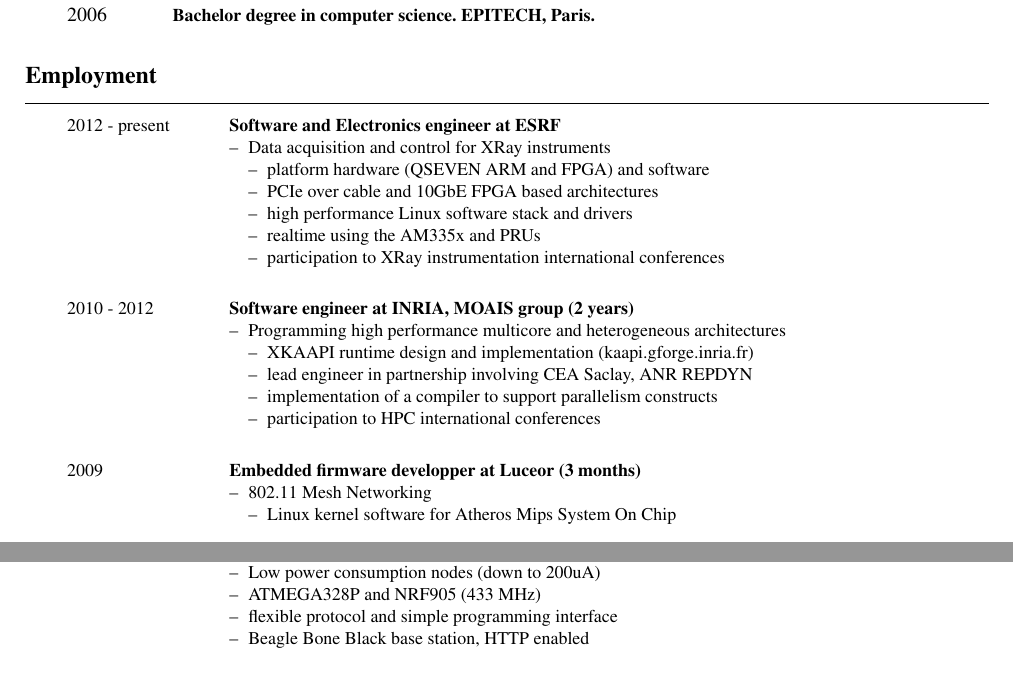
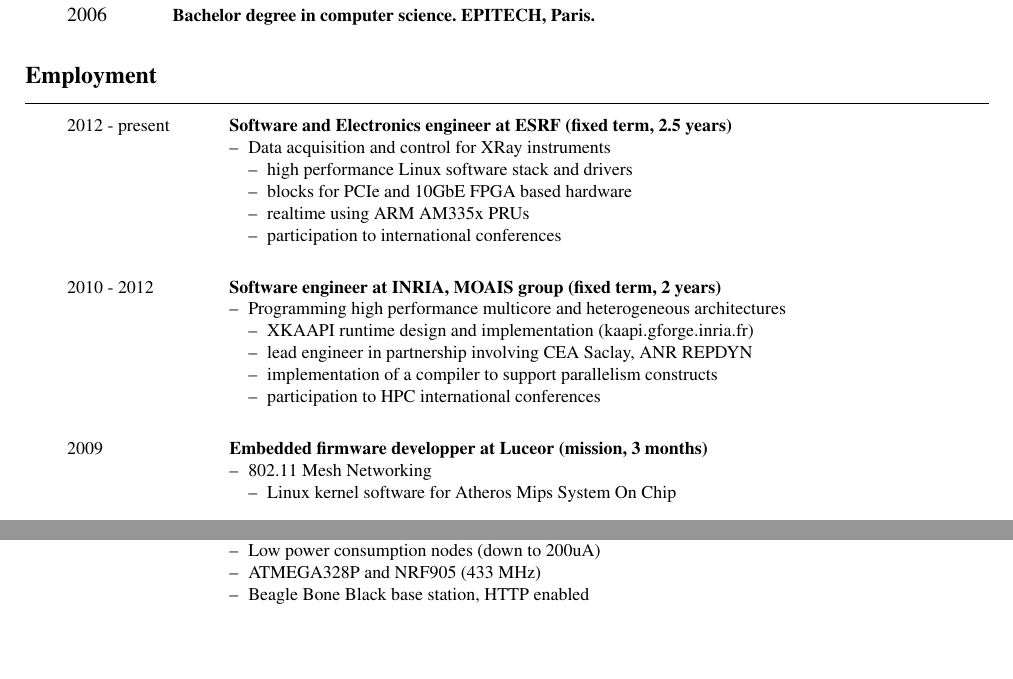
Before and after one commit to texane/resume, a LaTeX CV (en/resume.tex): two parts of pages 1 and 2 of 3, joined at a grey line, cut so that both start at the same text, the shorter picture padded with empty space. The pictures show the PDF file output/resume_fabien_lementec.pdf that the author committed with the source.

Commit message:
[ update ] cleaning

```diff
--- a/en/resume.tex
+++ b/en/resume.tex
@@ -63,23 +63,22 @@
 
 \begin{rubriquetableau}[3cm]{Employment}
   \small{2012 - present}
-  & \activite{\small{Software and Electronics engineer at ESRF}}
+  & \activite{\small{Software and Electronics engineer at ESRF (fixed term, 2.5 years)}}
   \begin{small}
     \begin{itemize}
     \item Data acquisition and control for XRay instruments
       \begin{itemize}
-      \item platform hardware (QSEVEN ARM and FPGA) and software
-      \item PCIe over cable and 10GbE FPGA based architectures
       \item high performance Linux software stack and drivers
-      \item realtime using the AM335x and PRUs
-      \item participation to XRay instrumentation international conferences
+      \item blocks for PCIe and 10GbE FPGA based hardware
+      \item realtime using ARM AM335x PRUs
+      \item participation to international conferences
       \end{itemize}
     \end{itemize}
   \end{small}
   \\[0.7mm]
 
   \small{2010 - 2012}
-  & \activite{\small{Software engineer at INRIA, MOAIS group (2 years)}}
+  & \activite{\small{Software engineer at INRIA, MOAIS group (fixed term, 2 years)}}
   \begin{small}
     \begin{itemize}
     \item Programming high performance multicore and heterogeneous architectures
@@ -94,7 +93,7 @@
   \\[0.7mm]
 
   \small{2009}
-  & \activite{\small{Embedded firmware developper at Luceor (3 months)}}
+  & \activite{\small{Embedded firmware developper at Luceor (mission, 3 months)}}
   \begin{small}
     \begin{itemize}
     \item 802.11 Mesh Networking
@@ -246,7 +245,6 @@
     \item github.com/texane/bano
     \item Low power consumption nodes (down to 200uA)
     \item ATMEGA328P and NRF905 (433 MHz)
-    \item flexible protocol and simple programming interface
     \item Beagle Bone Black base station, HTTP enabled
     \end{itemize}
   \end{small}
```
Also changed, not shown: output/resume_fabien_lementec.pdf, en/resume.tex (2 more changed lines).
